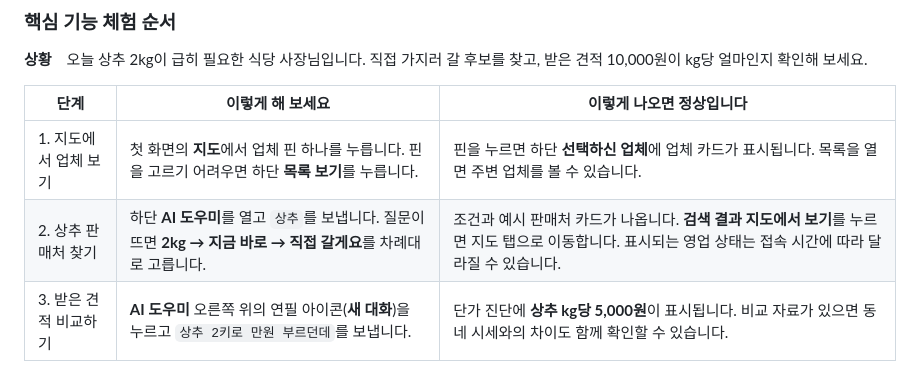
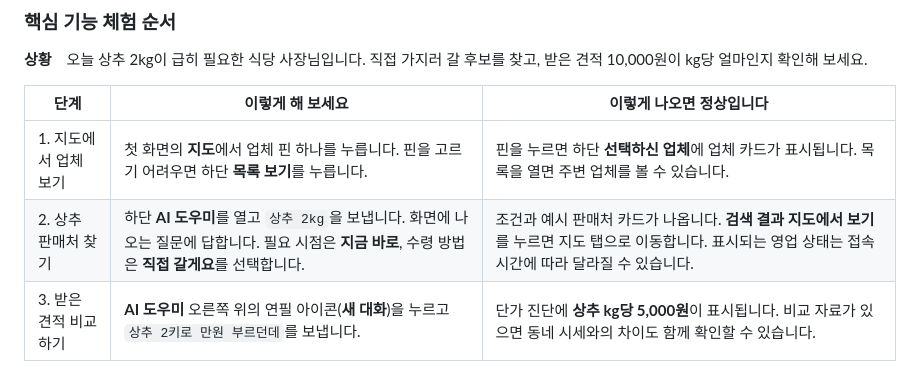
Before and after one commit to ukhansh3/small-business-inventory-ai, a Markdown page: README.md, the part around the change. Rendered like a GitHub page.

Commit message:
docs: align lettuce search walkthrough with the demo

```diff
--- a/README.md
+++ b/README.md
@@ -23,7 +23,7 @@
 | 단계 | 이렇게 해 보세요 | 이렇게 나오면 정상입니다 |
 |---|---|---|
 | 1. 지도에서 업체 보기 | 첫 화면의 **지도**에서 업체 핀 하나를 누릅니다. 핀을 고르기 어려우면 하단 **목록 보기**를 누릅니다. | 핀을 누르면 하단 **선택하신 업체**에 업체 카드가 표시됩니다. 목록을 열면 주변 업체를 볼 수 있습니다. |
-| 2. 상추 판매처 찾기 | 하단 **AI 도우미**를 열고 `상추`를 보냅니다. 질문이 뜨면 **2kg → 지금 바로 → 직접 갈게요**를 차례대로 고릅니다. | 조건과 예시 판매처 카드가 나옵니다. **검색 결과 지도에서 보기**를 누르면 지도 탭으로 이동합니다. 표시되는 영업 상태는 접속 시간에 따라 달라질 수 있습니다. |
+| 2. 상추 판매처 찾기 | 하단 **AI 도우미**를 열고 `상추 2kg`을 보냅니다. 화면에 나오는 질문에 답합니다. 필요 시점은 **지금 바로**, 수령 방법은 **직접 갈게요**를 선택합니다. | 조건과 예시 판매처 카드가 나옵니다. **검색 결과 지도에서 보기**를 누르면 지도 탭으로 이동합니다. 표시되는 영업 상태는 접속 시간에 따라 달라질 수 있습니다. |
 | 3. 받은 견적 비교하기 | **AI 도우미** 오른쪽 위의 연필 아이콘(**새 대화**)을 누르고 `상추 2키로 만원 부르던데`를 보냅니다. | 단가 진단에 **상추 kg당 5,000원**이 표시됩니다. 비교 자료가 있으면 동네 시세와의 차이도 함께 확인할 수 있습니다. |
 
 **다른 조건으로 다시 실행하기**　검색 결과 위에서 수량이나 수령 방법을 눌러 바꾸면 새 조건으로 검색됩니다. 처음부터 하려면 **새 대화**를 누르고 `상추 5키로 오늘 배달`을 입력해 보세요.
```
